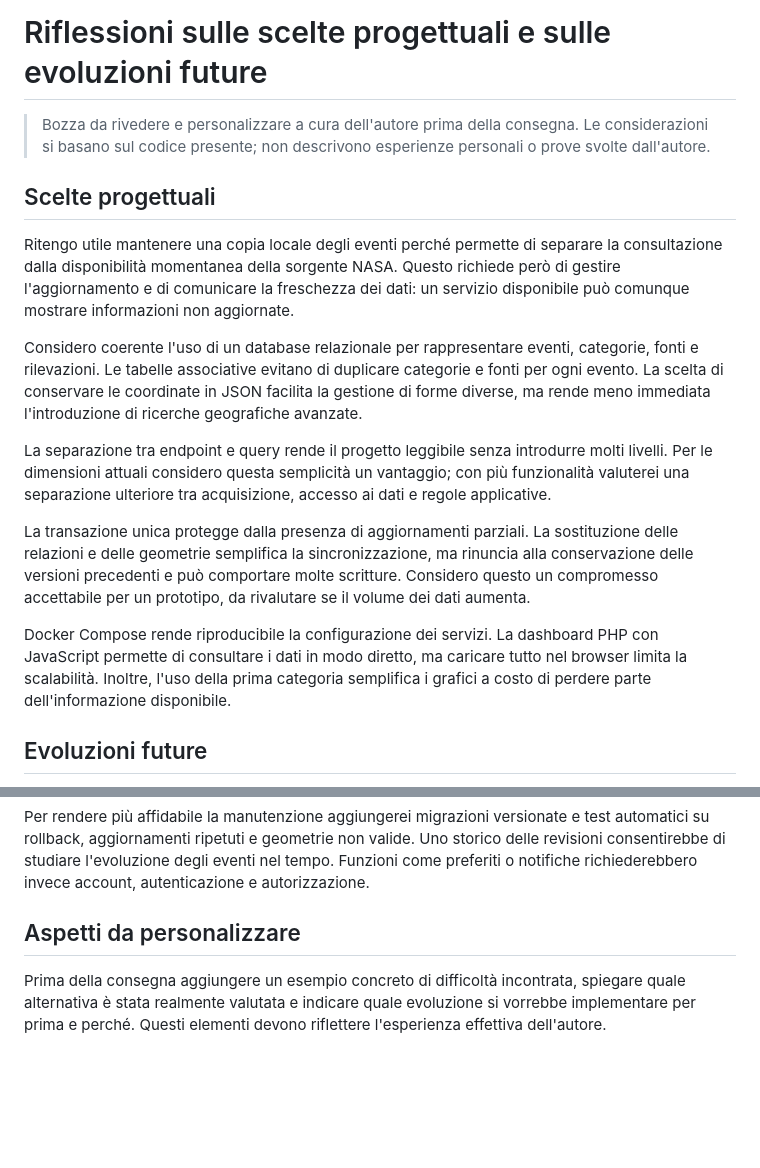
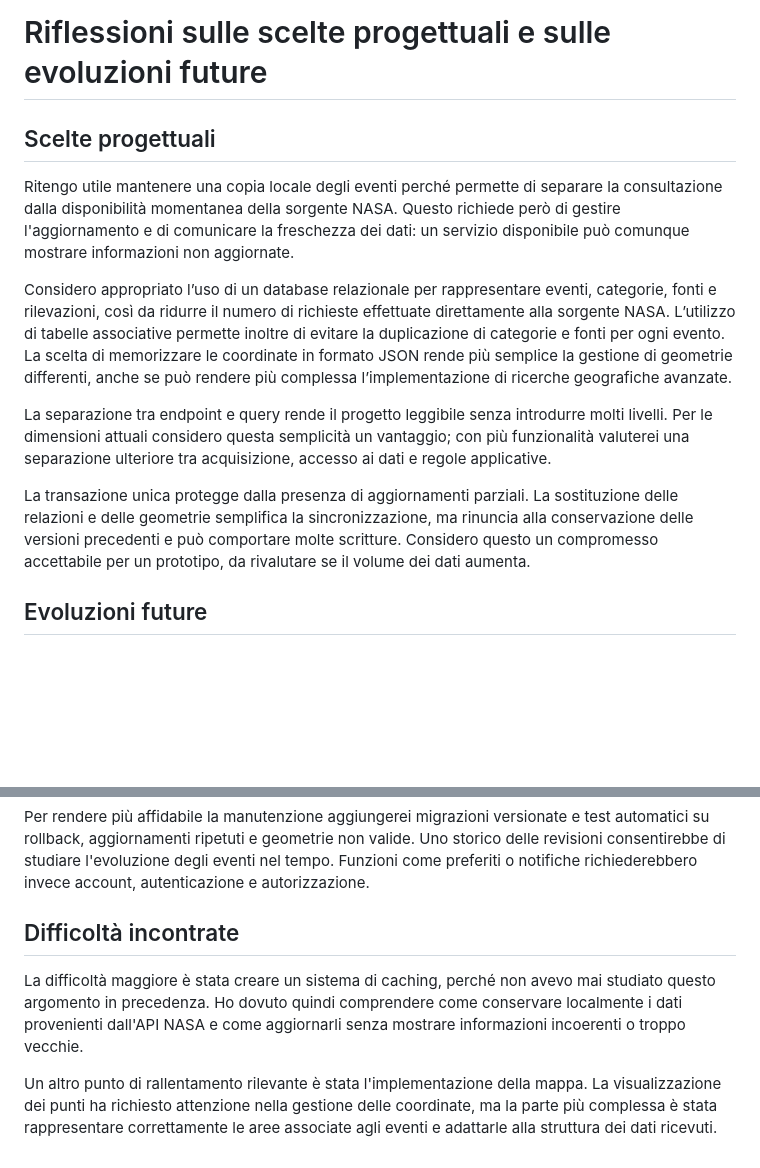
Before and after one commit to GioFerla/progetto_API_NASA, a Markdown page: docs/riflessioni-personali.md, 2 parts joined by grey strips. Rendered like a GitHub page; blank space fills up the shorter version.

Commit message:
Aggiornamenti al documento delle riflessioni progettuali e schema ER: rimosse note preliminari, aggiunte difficoltà incontrate e link al diagramma interattivo.

```diff
--- a/docs/riflessioni-personali.md
+++ b/docs/riflessioni-personali.md
@@ -1,18 +1,15 @@
 # Riflessioni sulle scelte progettuali e sulle evoluzioni future
-
-> Bozza da rivedere e personalizzare a cura dell'autore prima della consegna. Le considerazioni si basano sul codice presente; non descrivono esperienze personali o prove svolte dall'autore.
 
 ## Scelte progettuali
 
 Ritengo utile mantenere una copia locale degli eventi perché permette di separare la consultazione dalla disponibilità momentanea della sorgente NASA. Questo richiede però di gestire l'aggiornamento e di comunicare la freschezza dei dati: un servizio disponibile può comunque mostrare informazioni non aggiornate.
 
-Considero coerente l'uso di un database relazionale per rappresentare eventi, categorie, fonti e rilevazioni. Le tabelle associative evitano di duplicare categorie e fonti per ogni evento. La scelta di conservare le coordinate in JSON facilita la gestione di forme diverse, ma rende meno immediata l'introduzione di ricerche geografiche avanzate.
+Considero appropriato l’uso di un database relazionale per rappresentare eventi, categorie, fonti e rilevazioni, così da ridurre il numero di richieste effettuate direttamente alla sorgente NASA. L’utilizzo di tabelle associative permette inoltre di evitare la duplicazione di categorie e fonti per ogni evento. La scelta di memorizzare le coordinate in formato JSON rende più semplice la gestione di geometrie differenti, anche se può rendere più complessa l’implementazione di ricerche geografiche avanzate.
+
 
 La separazione tra endpoint e query rende il progetto leggibile senza introdurre molti livelli. Per le dimensioni attuali considero questa semplicità un vantaggio; con più funzionalità valuterei una separazione ulteriore tra acquisizione, accesso ai dati e regole applicative.
 
 La transazione unica protegge dalla presenza di aggiornamenti parziali. La sostituzione delle relazioni e delle geometrie semplifica la sincronizzazione, ma rinuncia alla conservazione delle versioni precedenti e può comportare molte scritture. Considero questo un compromesso accettabile per un prototipo, da rivalutare se il volume dei dati aumenta.
-
-Docker Compose rende riproducibile la configurazione dei servizi. La dashboard PHP con JavaScript permette di consultare i dati in modo diretto, ma caricare tutto nel browser limita la scalabilità. Inoltre, l'uso della prima categoria semplifica i grafici a costo di perdere parte dell'informazione disponibile.
 
 ## Evoluzioni future
 
@@ -22,6 +19,8 @@ Successivamente sposterei filtri e aggregazioni verso l'API, riducendo il trasfe
 
 Per rendere più affidabile la manutenzione aggiungerei migrazioni versionate e test automatici su rollback, aggiornamenti ripetuti e geometrie non valide. Uno storico delle revisioni consentirebbe di studiare l'evoluzione degli eventi nel tempo. Funzioni come preferiti o notifiche richiederebbero invece account, autenticazione e autorizzazione.
 
-## Aspetti da personalizzare
+## Difficoltà incontrate
 
-Prima della consegna aggiungere un esempio concreto di difficoltà incontrata, spiegare quale alternativa è stata realmente valutata e indicare quale evoluzione si vorrebbe implementare per prima e perché. Questi elementi devono riflettere l'esperienza effettiva dell'autore.
+La difficoltà maggiore è stata creare un sistema di caching, perché non avevo mai studiato questo argomento in precedenza. Ho dovuto quindi comprendere come conservare localmente i dati provenienti dall'API NASA e come aggiornarli senza mostrare informazioni incoerenti o troppo vecchie.
+
+Un altro punto di rallentamento rilevante è stata l'implementazione della mappa. La visualizzazione dei punti ha richiesto attenzione nella gestione delle coordinate, ma la parte più complessa è stata rappresentare correttamente le aree associate agli eventi e adattarle alla struttura dei dati ricevuti.
```
Also changed, not shown: docs/schema-er.md (+4 -0 lines).
